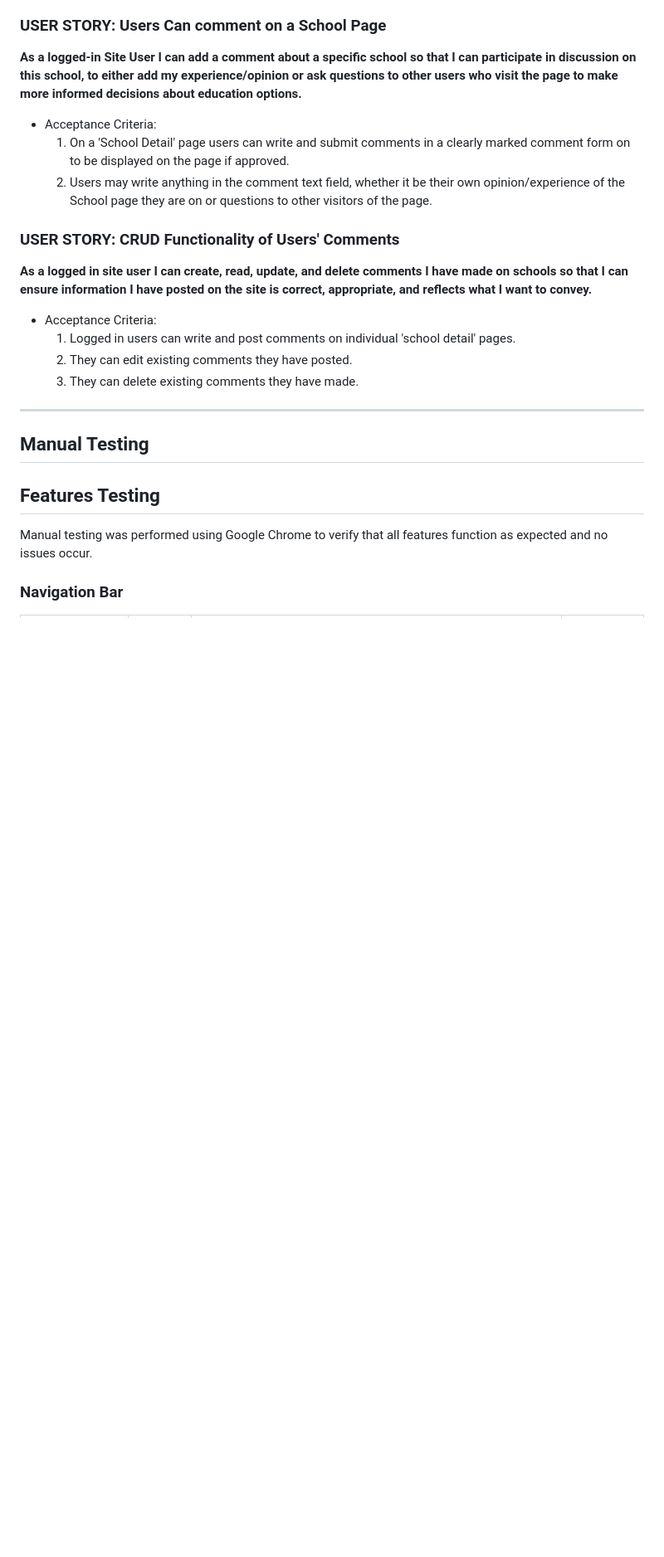
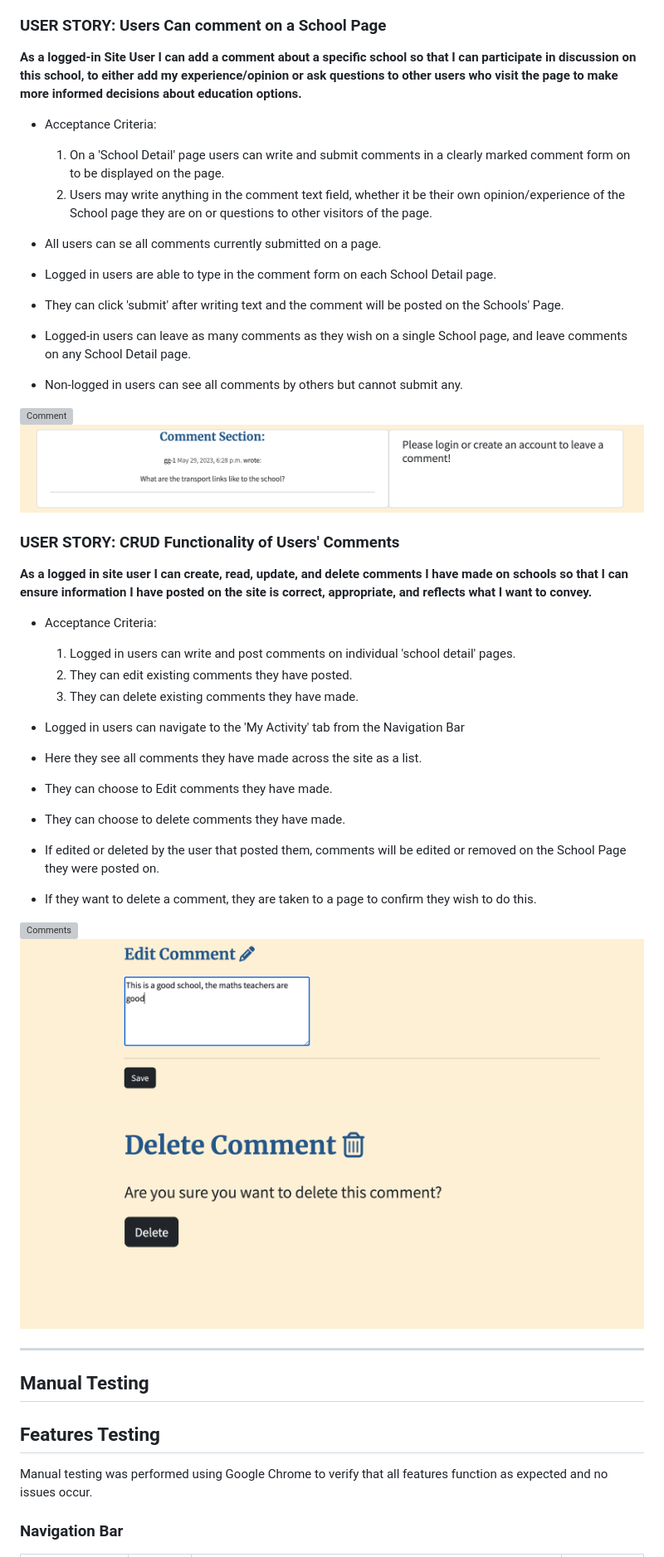
Before and after one commit to georgiagrayland/P4-ClassMate, a Markdown page: TESTING.md, the part around the change printed below. Shown: that part at 83% size. Rendered like a GitHub page; blank space fills up the shorter version; grey boxes are pictures that could not be loaded.

Commit message:
add to testing file

```diff
--- a/TESTING.md
+++ b/TESTING.md
@@ -218,8 +261,17 @@ Testing was carried out according to the user stories on the ClassMate Kanban bo
 ### USER STORY: Users Can comment on a School Page
 **As a logged-in Site User I can add a comment about a specific school so that I can participate in discussion on this school, to either add my experience/opinion or ask questions to other users who visit the page to make more informed decisions about education options.**
 - Acceptance Criteria:
-    1. On a 'School Detail' page users can write and submit comments in a clearly marked comment form on to be displayed on the page if approved.
+    1. On a 'School Detail' page users can write and submit comments in a clearly marked comment form on to be displayed on the page.
     2. Users may write anything in the comment text field, whether it be their own opinion/experience of the School page they are on or questions to other visitors of the page.
+
+- All users can se all comments currently submitted on a page.
+- Logged in users are able to type in the comment form on each School Detail page.
+- They can click 'submit' after writing text and the comment will be posted on the Schools' Page.
+- Logged-in users can leave as many comments as they wish on a single School page, and leave comments on any School Detail page.
+- Non-logged in users can see all comments by others but cannot submit any.
+
+![Comment](docs/images/comments-user.png)
+![Comments](docs/images/non-loggedin-comment.png)
 
 ### USER STORY: CRUD Functionality of Users' Comments
 **As a logged in site user I can create, read, update, and delete comments I have made on schools so that I can ensure information I have posted on the site is correct, appropriate, and reflects what I want to convey.**
@@ -227,6 +279,17 @@ Testing was carried out according to the user stories on the ClassMate Kanban bo
     1. Logged in users can write and post comments on individual 'school detail' pages.
     2. They can edit existing comments they have posted.
     3. They can delete existing comments they have made.
+
+- Logged in users can navigate to the 'My Activity' tab from the Navigation Bar
+- Here they see all comments they have made across the site as a list.
+- They can choose to Edit comments they have made.
+- They can choose to delete comments they have made.
+- If edited or deleted by the user that posted them, comments will be edited or removed on the School Page they were posted on.
+- If they want to delete a comment, they are taken to a page to confirm they wish to do this.
+
+![Comments](docs/images/comments-user.png)
+![Edit comment](docs/images/edit-comment.png)
+![Delete comment](docs/images/delete-comment.png)
 
 ---
 
```
Also changed, not shown: other parts of TESTING.md (+51 -8 lines).
